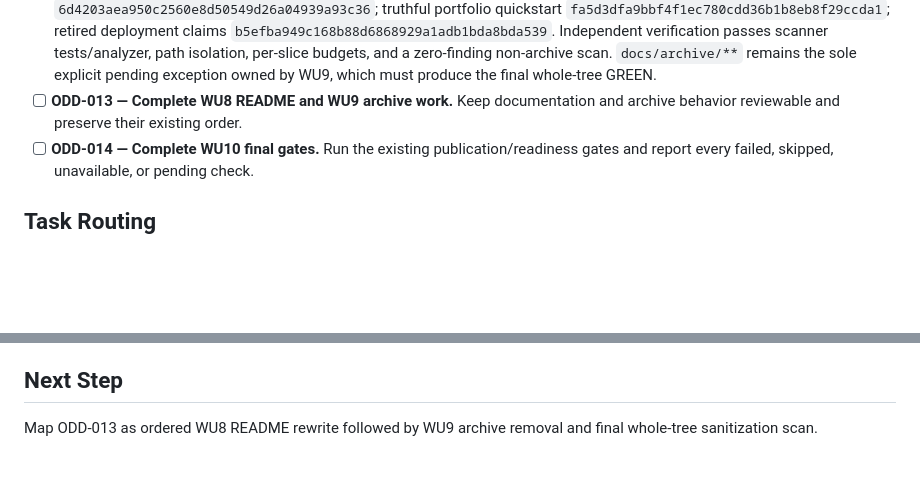
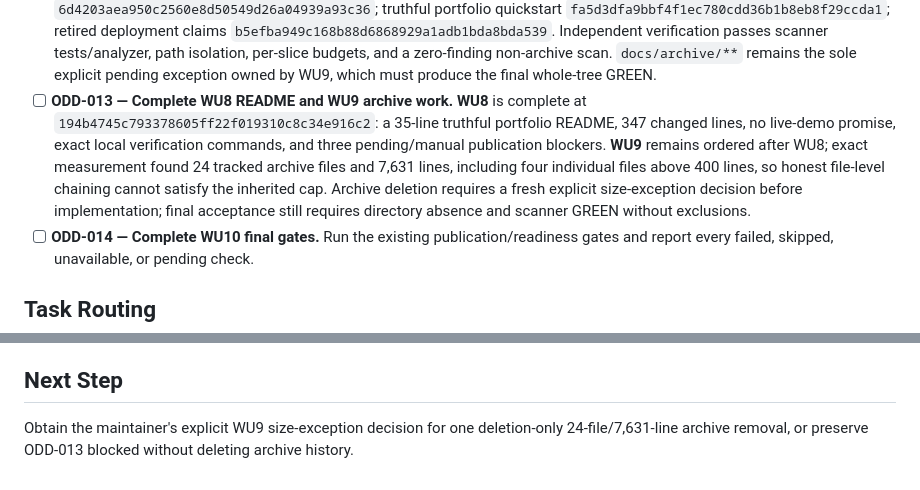
Before and after one commit to skiveldev/control-horario, a Markdown page: odd/tasks/prepare-public-portfolio-repository.md, 2 parts joined by grey strips. Rendered like a GitHub page; blank space fills up the shorter version.

Commit message:
docs(odd): record portfolio README

```diff
--- a/odd/tasks/prepare-public-portfolio-repository.md
+++ b/odd/tasks/prepare-public-portfolio-repository.md
@@ -61,7 +61,7 @@ A reconciled ODD task authority is needed to prevent duplicate implementation, p
 - [x] **ODD-010 — Complete WU5 signing readiness.** Release builds now fail closed without local signing material, signing secrets are ignored, and the Android toolchain is coherently migrated to the Flutter 3.47.5 template stack (Gradle 9.3.1, AGP 9.1.0, KGP 2.4.0, JVM 17) while explicitly deferring built-in Kotlin and the new DSL. Independent verification passes debug assembly, exact release fail-fast, wrapper provenance/modes, secret inspection, protected-path isolation, and the authored workload guard. Completed with work-unit commit `5b5f57c736dc035a51d4e0da48b23487e2b1c1f1`.
 - [x] **ODD-011 — Complete WU6 de-branding.** The user-selected visible brand `controlhorario-rega` consistently covers Flutter app chrome, login/navigation/settings surfaces, Android launcher label, iOS display name, and web/PWA metadata. Strict TDD recorded legacy-brand RED and 17/17 GREEN with zero skips; independent verification passes exact-brand coverage, functional-label and technical-ID preservation, protected-path isolation, diff-check, and a 142-line authored workload. Completed with work-unit commit `e6c2dae26e22546f792a7d12ee7e8370f9f6f682`.
 - [x] **ODD-012 — Complete WU7 sanitization.** Reconciled execution stayed under the 400-line guard: scanner/tests `edaf2cedf9d7c89471c6c75a56f7a17c199bb549`; Firebase/mock/path/isolated-claim sanitization `6d4203aea950c2560e8d50549d26a04939a93c36`; truthful portfolio quickstart `fa5d3dfa9bbf4f1ec780cdd36b1b8eb8f29ccda1`; retired deployment claims `b5efba949c168b88d6868929a1adb1bda8bda539`. Independent verification passes scanner tests/analyzer, path isolation, per-slice budgets, and a zero-finding non-archive scan. `docs/archive/**` remains the sole explicit pending exception owned by WU9, which must produce the final whole-tree GREEN.
-- [ ] **ODD-013 — Complete WU8 README and WU9 archive work.** Keep documentation and archive behavior reviewable and preserve their existing order.
+- [ ] **ODD-013 — Complete WU8 README and WU9 archive work.** **WU8** is complete at `194b4745c793378605ff22f019310c8c34e916c2`: a 35-line truthful portfolio README, 347 changed lines, no live-demo promise, exact local verification commands, and three pending/manual publication blockers. **WU9** remains ordered after WU8; exact measurement found 24 tracked archive files and 7,631 lines, including four individual files above 400 lines, so honest file-level chaining cannot satisfy the inherited cap. Archive deletion requires a fresh explicit size-exception decision before implementation; final acceptance still requires directory absence and scanner GREEN without exclusions.
 - [ ] **ODD-014 — Complete WU10 final gates.** Run the existing publication/readiness gates and report every failed, skipped, unavailable, or pending check.
 
 ## Task Routing
@@ -132,4 +132,4 @@ A reconciled ODD task authority is needed to prevent duplicate implementation, p
 
 ## Next Step
 
-Map ODD-013 as ordered WU8 README rewrite followed by WU9 archive removal and final whole-tree sanitization scan.
+Obtain the maintainer's explicit WU9 size-exception decision for one deletion-only 24-file/7,631-line archive removal, or preserve ODD-013 blocked without deleting archive history.
```
